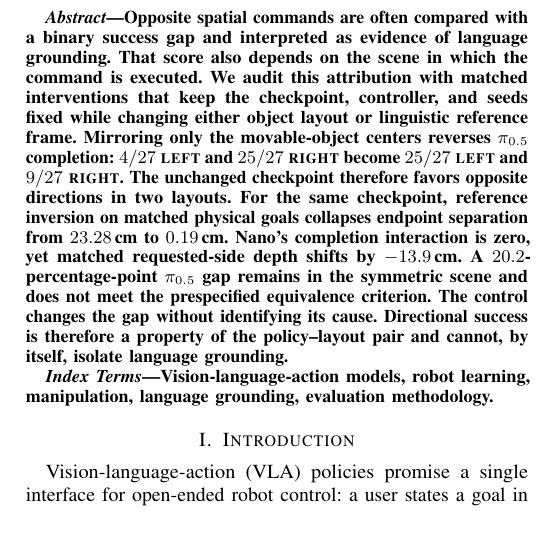
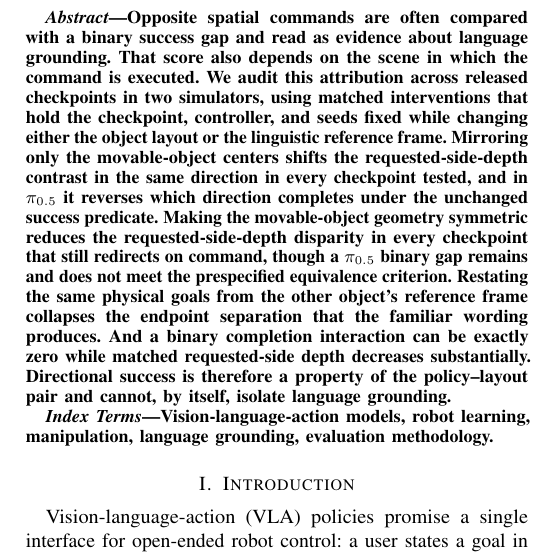
Before and after one commit to adeeb10abbas/steerable_overleaf, a LaTeX paper (main.tex): part of one column of page 1 of 9, cut so that both start at the same text, the shorter picture padded with empty space. The pictures show the PDF file main.pdf that the author committed with the source.

Commit message:
rewrite abstract around scoped findings

```diff
--- a/main.tex
+++ b/main.tex
@@ -97,15 +97,13 @@ Anonymous Authors%
 % ABSTRACT
 % =============================================================================
 \begin{abstract}
-Opposite spatial commands are often compared with a binary success gap and interpreted as evidence of language grounding.
+Opposite spatial commands are often compared with a binary success gap and read as evidence about language grounding.
 That score also depends on the scene in which the command is executed.
-We audit this attribution with matched interventions that keep the checkpoint, controller, and seeds fixed while changing either object layout or linguistic reference frame.
-Mirroring only the movable-object centers reverses $\pi_{0.5}$ completion: $4/27$ \tokL{} and $25/27$ \tokR{} become $25/27$ \tokL{} and $9/27$ \tokR{}.
-The unchanged checkpoint therefore favors opposite directions in two layouts.
-For the same checkpoint, reference inversion on matched physical goals collapses endpoint separation from $23.28$\,cm to $0.19$\,cm.
-Nano's completion interaction is zero, yet matched requested-side depth shifts by $-13.9$\,cm.
-A $20.2$-percentage-point $\pi_{0.5}$ gap remains in the symmetric scene and does not meet the prespecified equivalence criterion.
-The control changes the gap without identifying its cause.
+We audit this attribution across released checkpoints in two simulators, using matched interventions that hold the checkpoint, controller, and seeds fixed while changing either the object layout or the linguistic reference frame.
+Mirroring only the movable-object centers shifts the requested-side-depth contrast in the same direction in every checkpoint tested, and in $\pi_{0.5}$ it reverses which direction completes under the unchanged success predicate.
+Making the movable-object geometry symmetric reduces the requested-side-depth disparity in every checkpoint that still redirects on command, though a $\pi_{0.5}$ binary gap remains and does not meet the prespecified equivalence criterion.
+Restating the same physical goals from the other object's reference frame collapses the endpoint separation that the familiar wording produces.
+And a binary completion interaction can be exactly zero while matched requested-side depth decreases substantially.
 Directional success is therefore a property of the policy--layout pair and cannot, by itself, isolate language grounding.
 \end{abstract}
 
```
Also changed, not shown: main.pdf, 1 other file.
